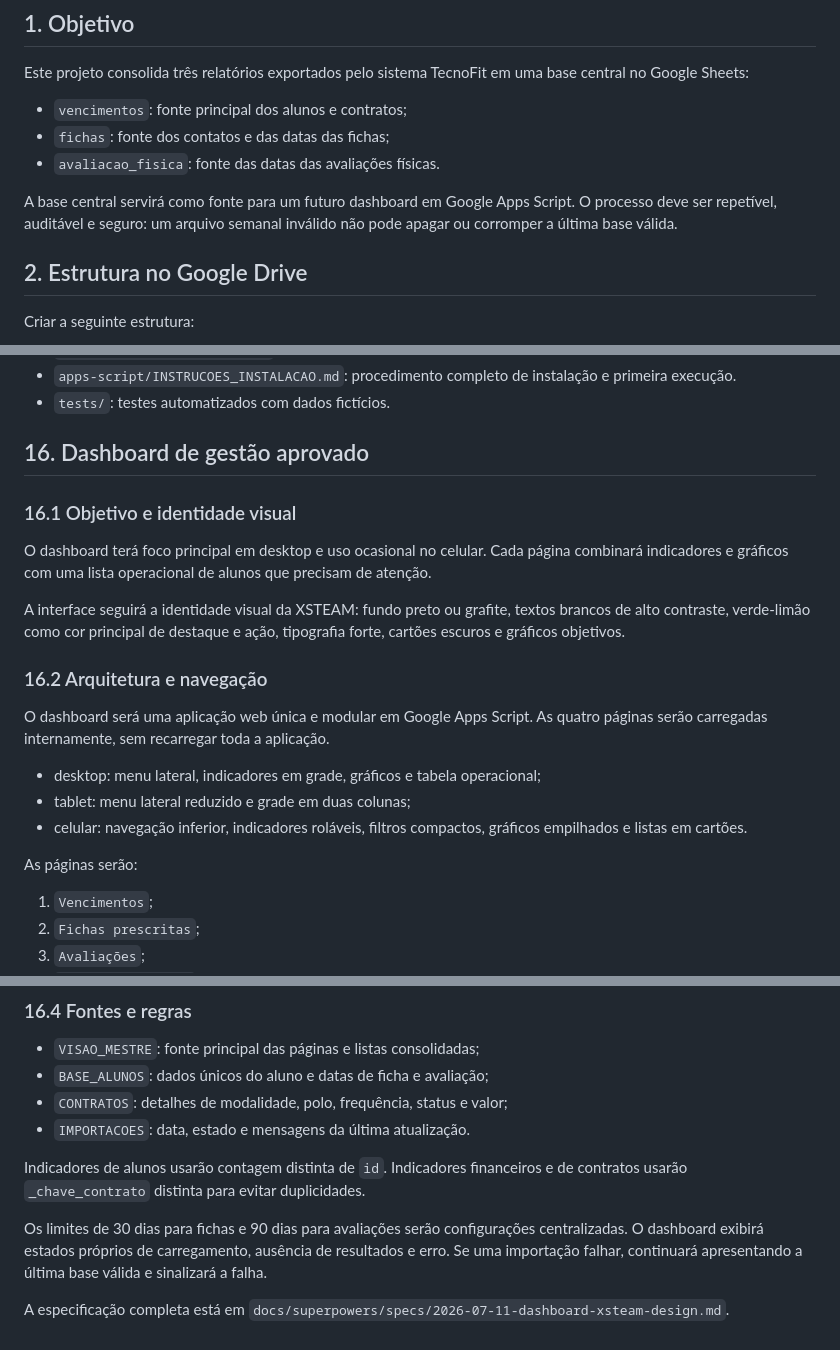
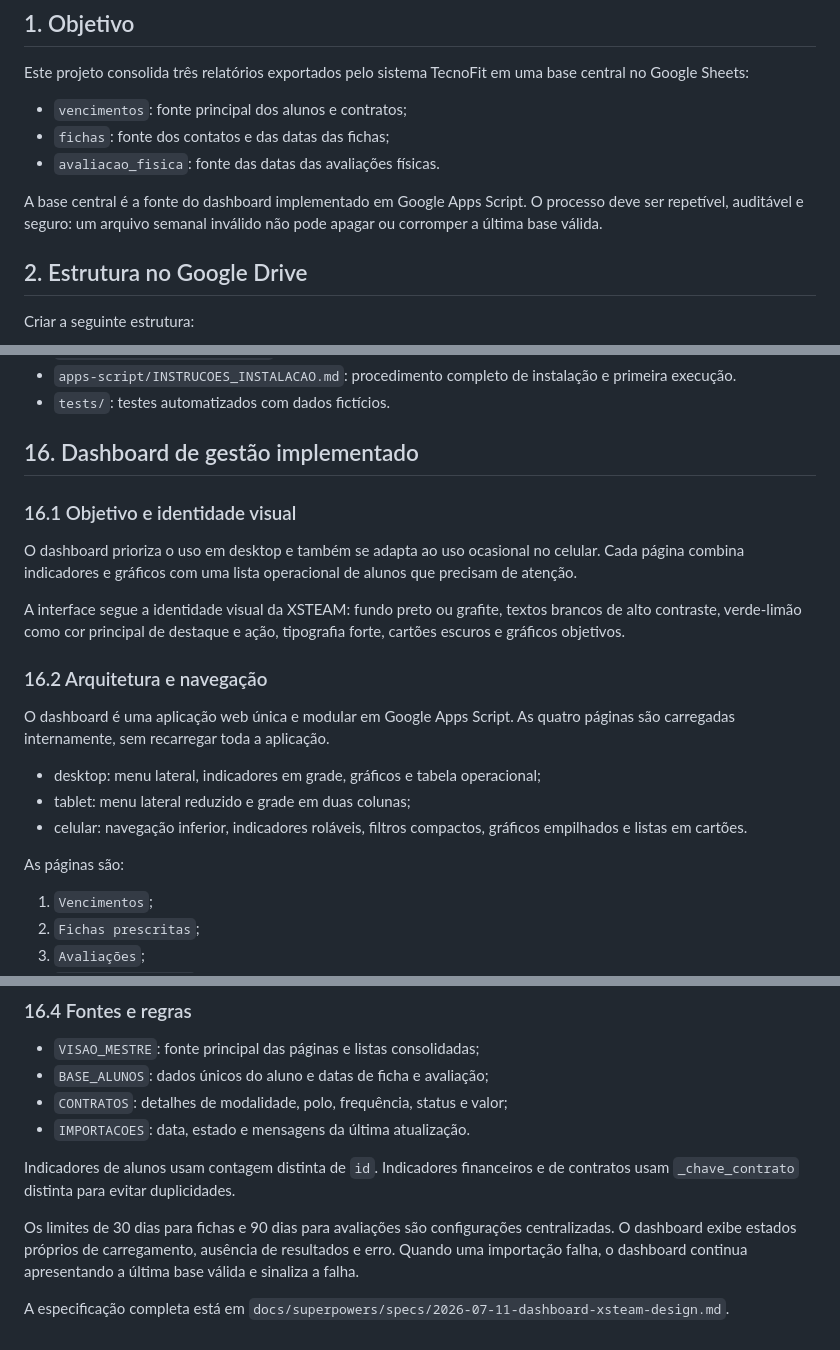
Before and after one commit to fitmanagementels/BASE_TECNOFIT_WELLNESS, a Markdown page: LEIA-ME.md, 3 parts joined by grey strips. Drawn GitHub-style.

Commit message:
docs: describe dashboard as implemented

```diff
--- a/LEIA-ME.md
+++ b/LEIA-ME.md
@@ -15,7 +15,7 @@ Este projeto consolida três relatórios exportados pelo sistema TecnoFit em uma
 - `fichas`: fonte dos contatos e das datas das fichas;
 - `avaliacao_fisica`: fonte das datas das avaliações físicas.
 
-A base central servirá como fonte para um futuro dashboard em Google Apps Script. O processo deve ser repetível, auditável e seguro: um arquivo semanal inválido não pode apagar ou corromper a última base válida.
+A base central é a fonte do dashboard implementado em Google Apps Script. O processo deve ser repetível, auditável e seguro: um arquivo semanal inválido não pode apagar ou corromper a última base válida.
 
 ## 2. Estrutura no Google Drive
 
@@ -401,23 +401,23 @@ A validação operacional com dados reais também permanece pendente. Ela só de
 - `apps-script/INSTRUCOES_INSTALACAO.md`: procedimento completo de instalação e primeira execução.
 - `tests/`: testes automatizados com dados fictícios.
 
-## 16. Dashboard de gestão aprovado
+## 16. Dashboard de gestão implementado
 
 ### 16.1 Objetivo e identidade visual
 
-O dashboard terá foco principal em desktop e uso ocasional no celular. Cada página combinará indicadores e gráficos com uma lista operacional de alunos que precisam de atenção.
+O dashboard prioriza o uso em desktop e também se adapta ao uso ocasional no celular. Cada página combina indicadores e gráficos com uma lista operacional de alunos que precisam de atenção.
 
-A interface seguirá a identidade visual da XSTEAM: fundo preto ou grafite, textos brancos de alto contraste, verde-limão como cor principal de destaque e ação, tipografia forte, cartões escuros e gráficos objetivos.
+A interface segue a identidade visual da XSTEAM: fundo preto ou grafite, textos brancos de alto contraste, verde-limão como cor principal de destaque e ação, tipografia forte, cartões escuros e gráficos objetivos.
 
 ### 16.2 Arquitetura e navegação
 
-O dashboard será uma aplicação web única e modular em Google Apps Script. As quatro páginas serão carregadas internamente, sem recarregar toda a aplicação.
+O dashboard é uma aplicação web única e modular em Google Apps Script. As quatro páginas são carregadas internamente, sem recarregar toda a aplicação.
 
 - desktop: menu lateral, indicadores em grade, gráficos e tabela operacional;
 - tablet: menu lateral reduzido e grade em duas colunas;
 - celular: navegação inferior, indicadores roláveis, filtros compactos, gráficos empilhados e listas em cartões.
 
-As páginas serão:
+As páginas são:
 
 1. `Vencimentos`;
 2. `Fichas prescritas`;
@@ -460,8 +460,8 @@ As páginas serão:
 - `CONTRATOS`: detalhes de modalidade, polo, frequência, status e valor;
 - `IMPORTACOES`: data, estado e mensagens da última atualização.
 
-Indicadores de alunos usarão contagem distinta de `id`. Indicadores financeiros e de contratos usarão `_chave_contrato` distinta para evitar duplicidades.
+Indicadores de alunos usam contagem distinta de `id`. Indicadores financeiros e de contratos usam `_chave_contrato` distinta para evitar duplicidades.
 
-Os limites de 30 dias para fichas e 90 dias para avaliações serão configurações centralizadas. O dashboard exibirá estados próprios de carregamento, ausência de resultados e erro. Se uma importação falhar, continuará apresentando a última base válida e sinalizará a falha.
+Os limites de 30 dias para fichas e 90 dias para avaliações são configurações centralizadas. O dashboard exibe estados próprios de carregamento, ausência de resultados e erro. Quando uma importação falha, o dashboard continua apresentando a última base válida e sinaliza a falha.
 
 A especificação completa está em `docs/superpowers/specs/2026-07-11-dashboard-xsteam-design.md`.
```
Also changed, not shown: other parts of LEIA-ME.md (+1 -1 lines).
